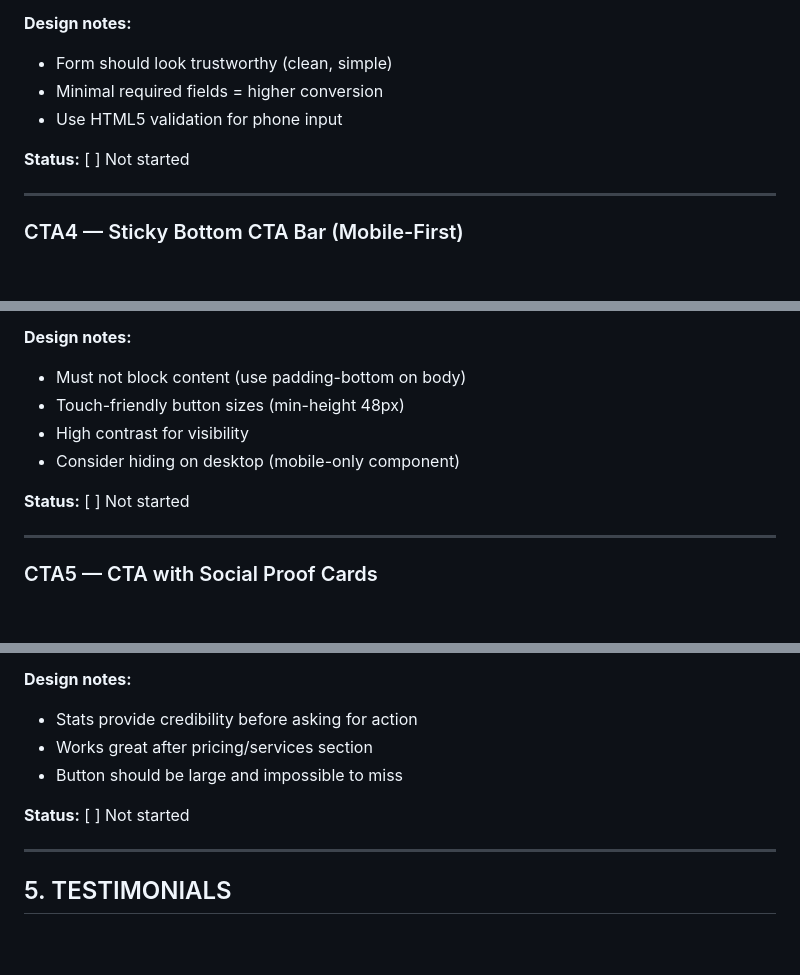
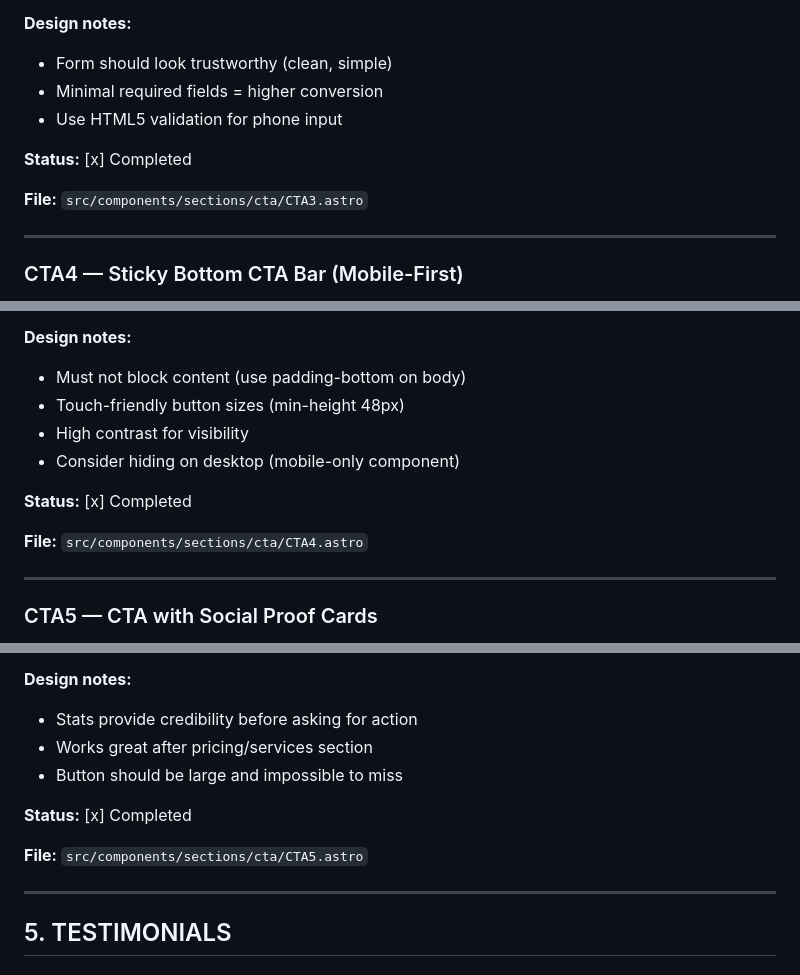
Before and after one commit to AndreyTsibin/site-builder-system, a Markdown page: CHECKLIST.md, 3 parts joined by grey strips. GitHub-like rendering; blank space fills up the shorter version.

```diff
--- a/CHECKLIST.md
+++ b/CHECKLIST.md
@@ -418,11 +424,14 @@
 - Single-column stack on mobile (form below content)
 
 **Design notes:**
+
 - Form should look trustworthy (clean, simple)
 - Minimal required fields = higher conversion
 - Use HTML5 validation for phone input
 
-**Status:** [ ] Not started
+**Status:** [x] Completed
+
+**File:** `src/components/sections/cta/CTA3.astro`
 
 ---
 
@@ -442,12 +451,15 @@
 - Optional: show/hide based on scroll position (appears after 300px scroll)
 
 **Design notes:**
+
 - Must not block content (use padding-bottom on body)
 - Touch-friendly button sizes (min-height 48px)
 - High contrast for visibility
 - Consider hiding on desktop (mobile-only component)
 
-**Status:** [ ] Not started
+**Status:** [x] Completed
+
+**File:** `src/components/sections/cta/CTA4.astro`
 
 ---
 
@@ -470,11 +482,14 @@
 - 4-column grid for stats → 2-column → 1-column responsive
 
 **Design notes:**
+
 - Stats provide credibility before asking for action
 - Works great after pricing/services section
 - Button should be large and impossible to miss
 
-**Status:** [ ] Not started
+**Status:** [x] Completed
+
+**File:** `src/components/sections/cta/CTA5.astro`
 
 ---
 
```
Also changed, not shown: other parts of CHECKLIST.md (+13 -5 lines).
